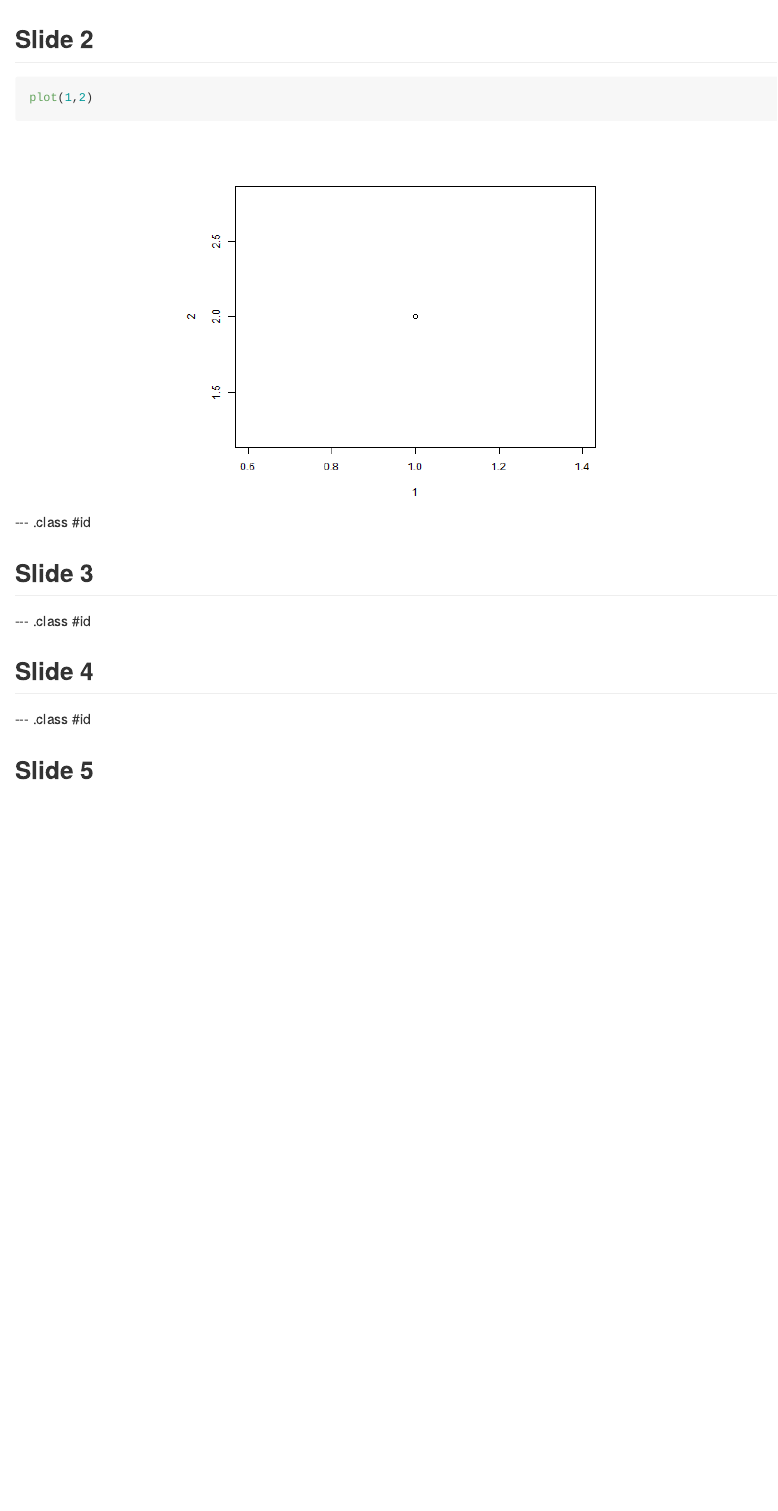
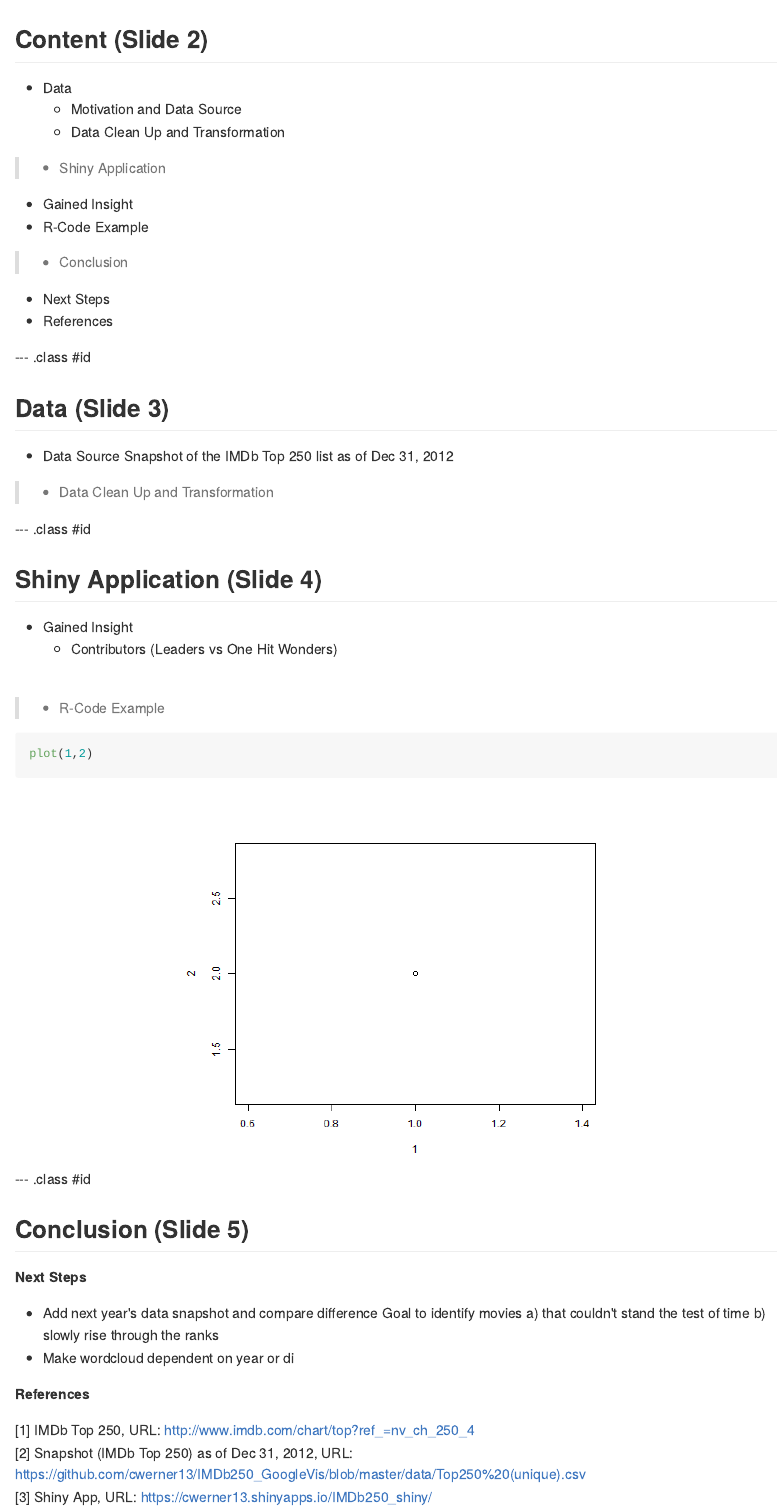
Before and after one commit to cwerner13/IMDb250_slidify, an R Markdown document (index.Rmd): the page in a window 1100 px wide, from its top. The pictures show the output file index.md that the author committed with the source, drawn offline in the style of GitHub.

Commit message:
Content defined

````diff
--- a/index.Rmd
+++ b/index.Rmd
@@ -1,6 +1,6 @@
 ---
 title       : Directors behind the IMDb Top 250
-subtitle    : Shiny Application - Developing Data Products Project
+subtitle    : Developing Data Products Project - Shiny Application
 author      : Claudia Werner
 job         :
 framework   : io2012        # {io2012, html5slides, shower, dzslides, ...}
@@ -11,7 +11,37 @@ mode        : selfcontained # {standalone, draft}
 knit        : slidify::knit2slides
 ---
 
-## Slide 2
+## Content (Slide 2)
+
+- Data
+   - Motivation and Data Source
+   - Data Clean Up and Transformation
+
+>- Shiny Application
+   - Gained Insight
+   - R-Code Example
+
+>- Conclusion
+   - Next Steps
+   - References
+
+
+--- .class #id
+
+## Data (Slide 3)
+- Data Source
+Snapshot of the IMDb Top 250 list as of Dec 31, 2012
+> - Data Clean Up and Transformation
+
+
+--- .class #id
+
+## Shiny Application (Slide 4)
+- Gained Insight
+    - Contributors (Leaders vs One Hit Wonders)
+<br>
+
+> - R-Code Example
 
 ```{r simple-plot, fig.height = 6, fig.align = 'center', message = F}
 plot(1,2)
@@ -19,12 +49,19 @@ plot(1,2)
 
 --- .class #id
 
-## Slide 3
+## Conclusion (Slide 5)
 
---- .class #id
+**Next Steps**
+  - Add next year's data snapshot and compare difference
+    Goal to identify movies
+    a) that couldn't stand the test of time
+    b) slowly rise through the ranks
+  - Make wordcloud dependent on year or di
 
-## Slide 4
 
---- .class #id
 
-## Slide 5
+**References**
+
+[1] IMDb Top 250, URL: http://www.imdb.com/chart/top?ref_=nv_ch_250_4
+[2] Snapshot (IMDb Top 250) as of Dec 31, 2012, URL: https://github.com/cwerner13/IMDb250_GoogleVis/blob/master/data/Top250%20(unique).csv
+[3] Shiny App, URL: https://cwerner13.shinyapps.io/IMDb250_shiny/
````
Also changed, not shown: index.html, index.md.
